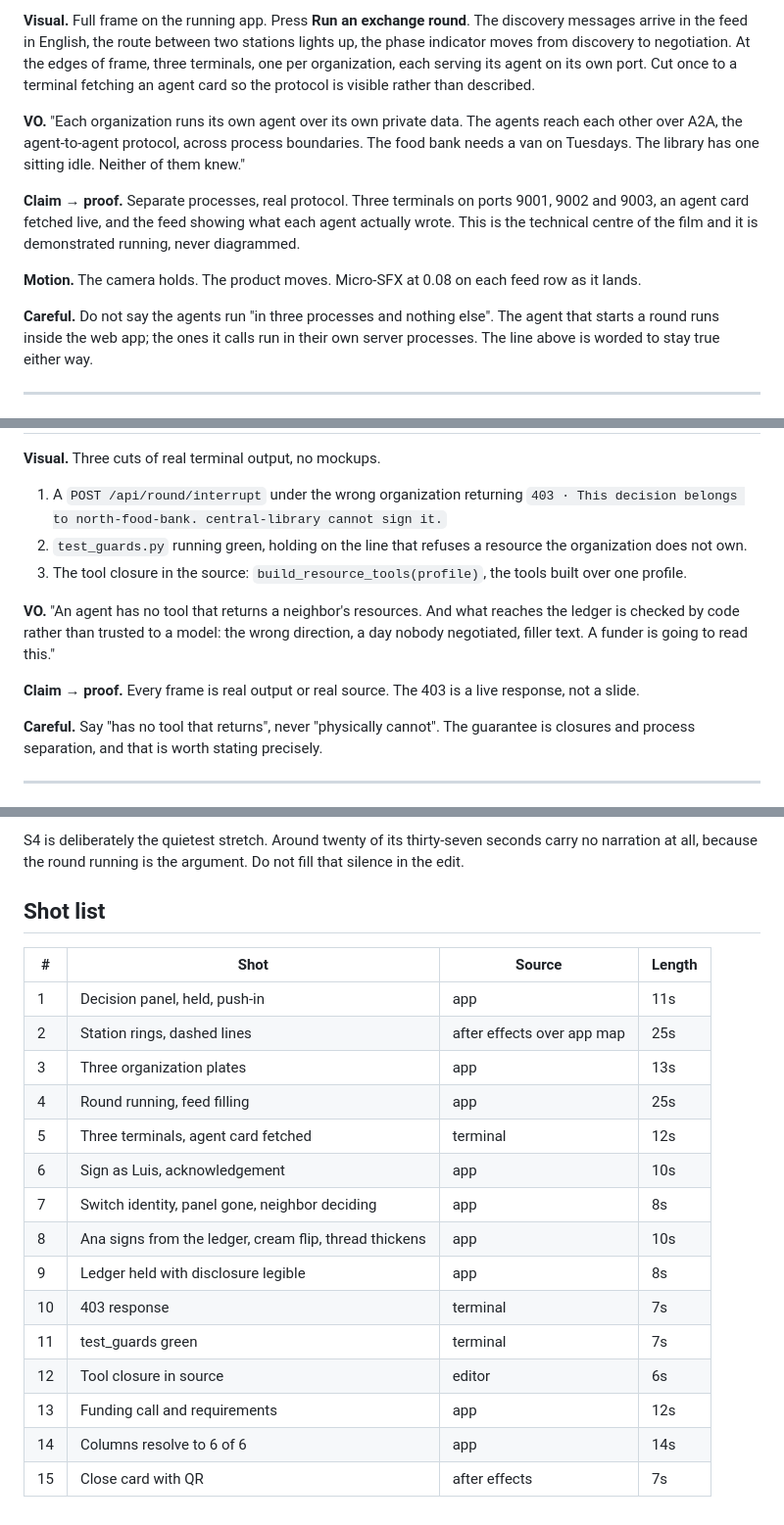
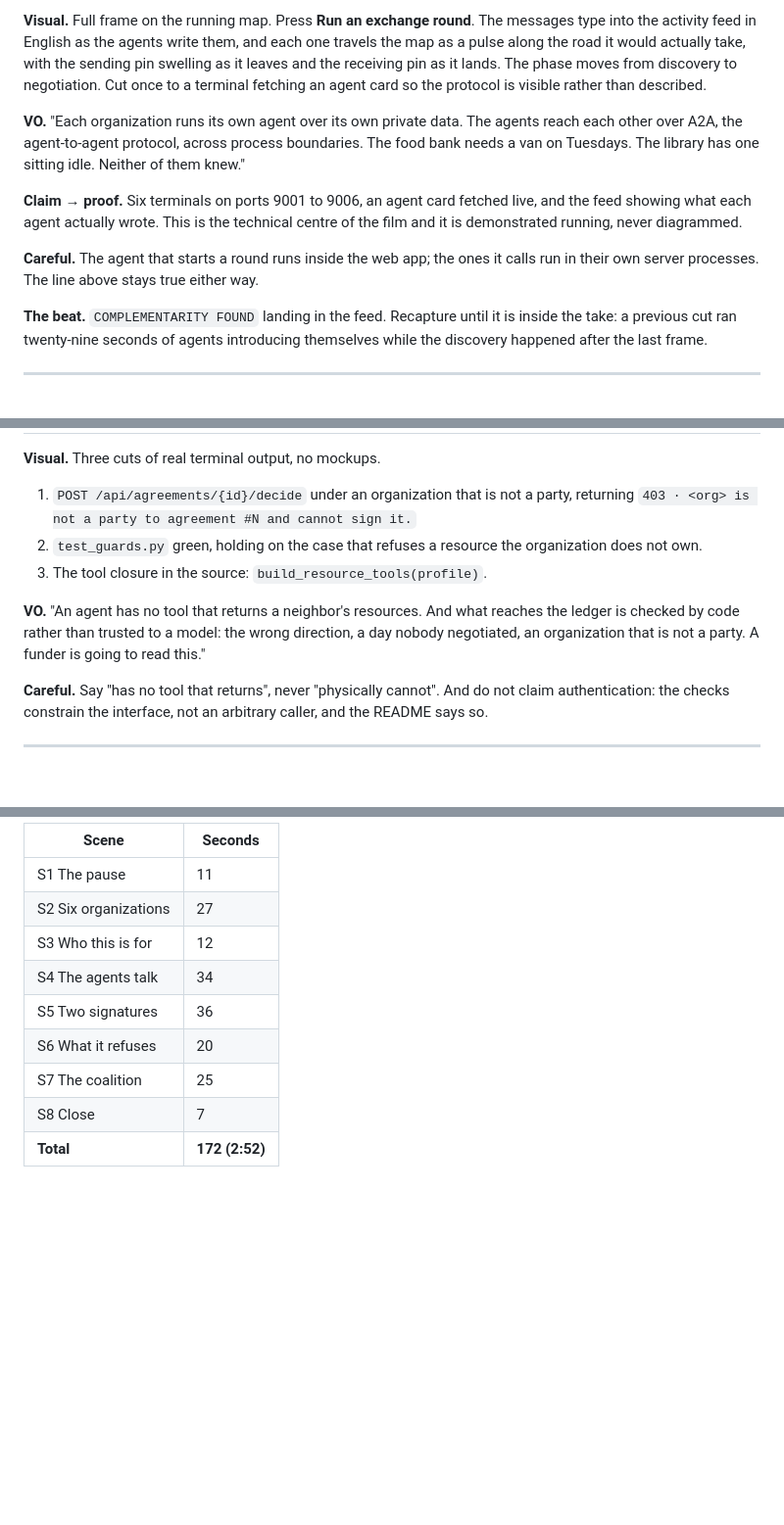
Before and after one commit to kasbsquall/barnraise, a Markdown page: video/STORYBOARD.md, 3 parts joined by grey strips. Shown at 98% size. GitHub-like rendering; blank space fills up the shorter version.

```diff
--- a/video/STORYBOARD.md
+++ b/video/STORYBOARD.md
@@ -101,27 +102,26 @@ profiles the agents actually load. Nothing on this card is written for the film.
 
-**Visual.** Full frame on the running app. Press **Run an exchange round**. The
-discovery messages arrive in the feed in English, the route between two stations
-lights up, the phase indicator moves from discovery to negotiation. At the edges of
-frame, three terminals, one per organization, each serving its agent on its own
-port. Cut once to a terminal fetching an agent card so the protocol is visible
-rather than described.
+**Visual.** Full frame on the running map. Press **Run an exchange round**. The
+messages type into the activity feed in English as the agents write them, and
+each one travels the map as a pulse along the road it would actually take, with
+the sending pin swelling as it leaves and the receiving pin as it lands. The
+phase moves from discovery to negotiation. Cut once to a terminal fetching an
+agent card so the protocol is visible rather than described.
 
-**VO.** "Each organization runs its own agent over its own private data. The agents
-reach each other over A2A, the agent-to-agent protocol, across process boundaries.
-The food bank needs a van on Tuesdays. The library has one sitting idle. Neither
-of them knew."
+**VO.** "Each organization runs its own agent over its own private data. The
+agents reach each other over A2A, the agent-to-agent protocol, across process
+boundaries. The food bank needs a van on Tuesdays. The library has one sitting
+idle. Neither of them knew."
 
-**Claim → proof.** Separate processes, real protocol. Three terminals on ports
-9001, 9002 and 9003, an agent card fetched live, and the feed showing what each
-agent actually wrote. This is the technical centre of the film and it is
-demonstrated running, never diagrammed.
+**Claim → proof.** Six terminals on ports 9001 to 9006, an agent card fetched
+live, and the feed showing what each agent actually wrote. This is the technical
+centre of the film and it is demonstrated running, never diagrammed.
 
-**Motion.** The camera holds. The product moves. Micro-SFX at 0.08 on each feed
-row as it lands.
+**Careful.** The agent that starts a round runs inside the web app; the ones it
+calls run in their own server processes. The line above stays true either way.
 
-**Careful.** Do not say the agents run "in three processes and nothing else". The
-agent that starts a round runs inside the web app; the ones it calls run in their
-own server processes. The line above is worded to stay true either way.
+**The beat.** `COMPLEMENTARITY FOUND` landing in the feed. Recapture until it is
+inside the take: a previous cut ran twenty-nine seconds of agents introducing
+themselves while the discovery happened after the last frame.
 
 ---
 
@@ -159,21 +155,19 @@ the film that reads as a hit.
 
 **Visual.** Three cuts of real terminal output, no mockups.
-1. A `POST /api/round/interrupt` under the wrong organization returning
-   `403 · This decision belongs to north-food-bank. central-library cannot sign it.`
-2. `test_guards.py` running green, holding on the line that refuses a resource the
+1. `POST /api/agreements/{id}/decide` under an organization that is not a party,
+   returning `403 · <org> is not a party to agreement #N and cannot sign it.`
+2. `test_guards.py` green, holding on the case that refuses a resource the
    organization does not own.
-3. The tool closure in the source: `build_resource_tools(profile)`, the tools built
-   over one profile.
+3. The tool closure in the source: `build_resource_tools(profile)`.
 
-**VO.** "An agent has no tool that returns a neighbor's resources. And what reaches
-the ledger is checked by code rather than trusted to a model: the wrong direction,
-a day nobody negotiated, filler text. A funder is going to read this."
+**VO.** "An agent has no tool that returns a neighbor's resources. And what
+reaches the ledger is checked by code rather than trusted to a model: the wrong
+direction, a day nobody negotiated, an organization that is not a party. A funder
+is going to read this."
 
-**Claim → proof.** Every frame is real output or real source. The 403 is a live
-response, not a slide.
-
-**Careful.** Say "has no tool that returns", never "physically cannot". The
-guarantee is closures and process separation, and that is worth stating precisely.
+**Careful.** Say "has no tool that returns", never "physically cannot". And do
+not claim authentication: the checks constrain the interface, not an arbitrary
+caller, and the README says so.
 
 ---
 
@@ -256,23 +245,11 @@ sales pitch instead of a demonstration.
-S4 is deliberately the quietest stretch. Around twenty of its thirty-seven seconds
-carry no narration at all, because the round running is the argument. Do not fill
-that silence in the edit.
-
-## Shot list
-
-| # | Shot | Source | Length |
-|---|---|---|---|
-| 1 | Decision panel, held, push-in | app | 11s |
-| 2 | Station rings, dashed lines | after effects over app map | 25s |
-| 3 | Three organization plates | app | 13s |
-| 4 | Round running, feed filling | app | 25s |
-| 5 | Three terminals, agent card fetched | terminal | 12s |
-| 6 | Sign as Luis, acknowledgement | app | 10s |
-| 7 | Switch identity, panel gone, neighbor deciding | app | 8s |
-| 8 | Ana signs from the ledger, cream flip, thread thickens | app | 10s |
-| 9 | Ledger held with disclosure legible | app | 8s |
-| 10 | 403 response | terminal | 7s |
-| 11 | test_guards green | terminal | 7s |
-| 12 | Tool closure in source | editor | 6s |
-| 13 | Funding call and requirements | app | 12s |
-| 14 | Columns resolve to 6 of 6 | app | 14s |
-| 15 | Close card with QR | after effects | 7s |
+| Scene | Seconds |
+|---|---|
+| S1 The pause | 11 |
+| S2 Six organizations | 27 |
+| S3 Who this is for | 12 |
+| S4 The agents talk | 34 |
+| S5 Two signatures | 36 |
+| S6 What it refuses | 20 |
+| S7 The coalition | 25 |
+| S8 Close | 7 |
+| **Total** | **172 (2:52)** |
```
Also changed, not shown: other parts of video/STORYBOARD.md (+120 -128 lines).
